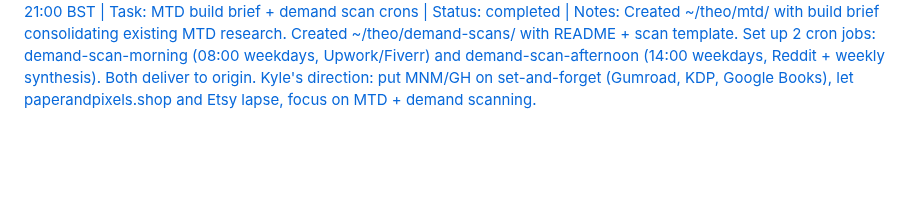
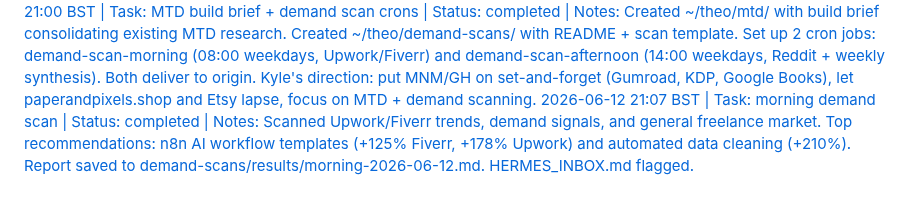
Before and after one commit to KythornAi/Theo, a Markdown page: THEO_RUNLOG.md, the part around the change. Drawn GitHub-style; blank space fills up the shorter version.

```diff
--- a/THEO_RUNLOG.md
+++ b/THEO_RUNLOG.md
@@ -112,3 +112,4 @@
 2026-06-11 | Nightly memory consolidation | Compacted/synced MEMORY plugin note; live/mirror MEMORY 1,446 chars / 65.7%, USER 959 chars / 69.7%; updated Brain _index; cron state healthy; pre-existing untracked asset/audio folders left untouched.
 2026-06-12 | Daytime memory consolidation | No memory edits needed; live/mirror MEMORY aligned at 1,446 chars / 65.7%, USER aligned at 959 chars / 69.7%; cron state healthy.
 2026-06-12 21:00 BST | Task: MTD build brief + demand scan crons | Status: completed | Notes: Created ~/theo/mtd/ with build brief consolidating existing MTD research. Created ~/theo/demand-scans/ with README + scan template. Set up 2 cron jobs: demand-scan-morning (08:00 weekdays, Upwork/Fiverr) and demand-scan-afternoon (14:00 weekdays, Reddit + weekly synthesis). Both deliver to origin. Kyle's direction: put MNM/GH on set-and-forget (Gumroad, KDP, Google Books), let paperandpixels.shop and Etsy lapse, focus on MTD + demand scanning.
+2026-06-12 21:07 BST | Task: morning demand scan | Status: completed | Notes: Scanned Upwork/Fiverr trends, demand signals, and general freelance market. Top recommendations: n8n AI workflow templates (+125% Fiverr, +178% Upwork) and automated data cleaning (+210%). Report saved to demand-scans/results/morning-2026-06-12.md. HERMES_INBOX.md flagged.
```
Also changed, not shown: HERMES_INBOX.md (+4 -0 lines), demand-scans/results/morning-2026-06-12.md (added, +116 -0 lines).
